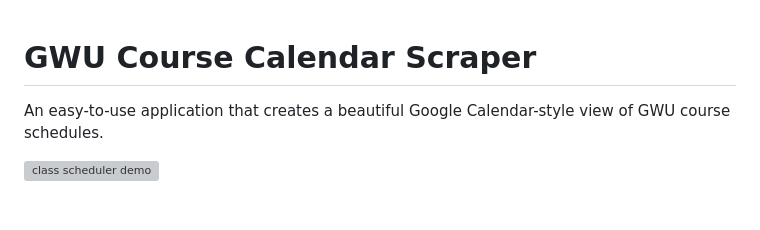
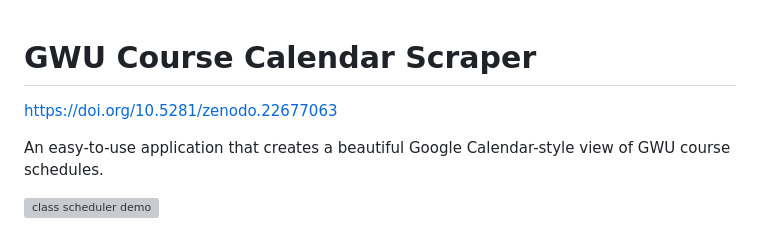
Before and after one commit to mmann1123/GWU_Course_Calendar, a Markdown page: README.md, the part around the change. GitHub-like rendering; blank space fills up the shorter version; grey boxes are pictures that could not be loaded.

Commit message:
Add DOI link to README

```diff
--- a/README.md
+++ b/README.md
@@ -1,4 +1,5 @@
 # GWU Course Calendar Scraper
+https://doi.org/10.5281/zenodo.22677063
 
 An easy-to-use application that creates a beautiful Google Calendar-style view of GWU course schedules.
 
```
